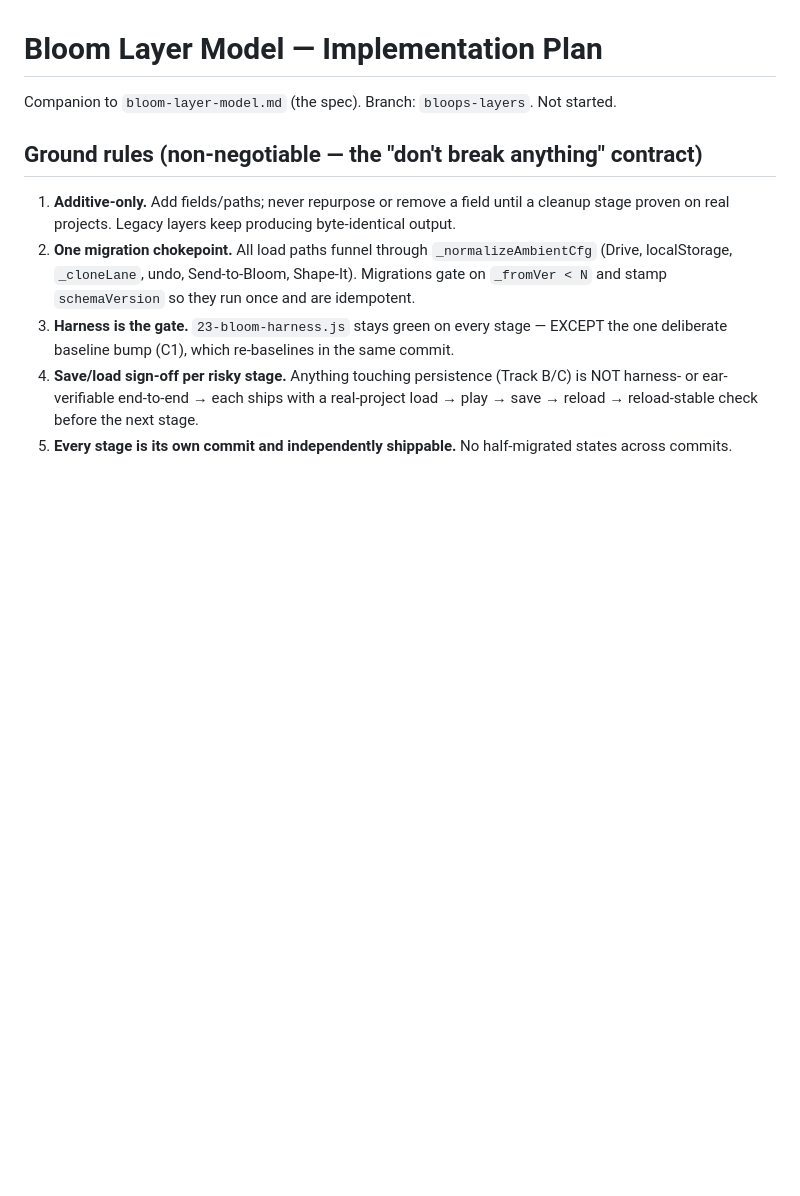
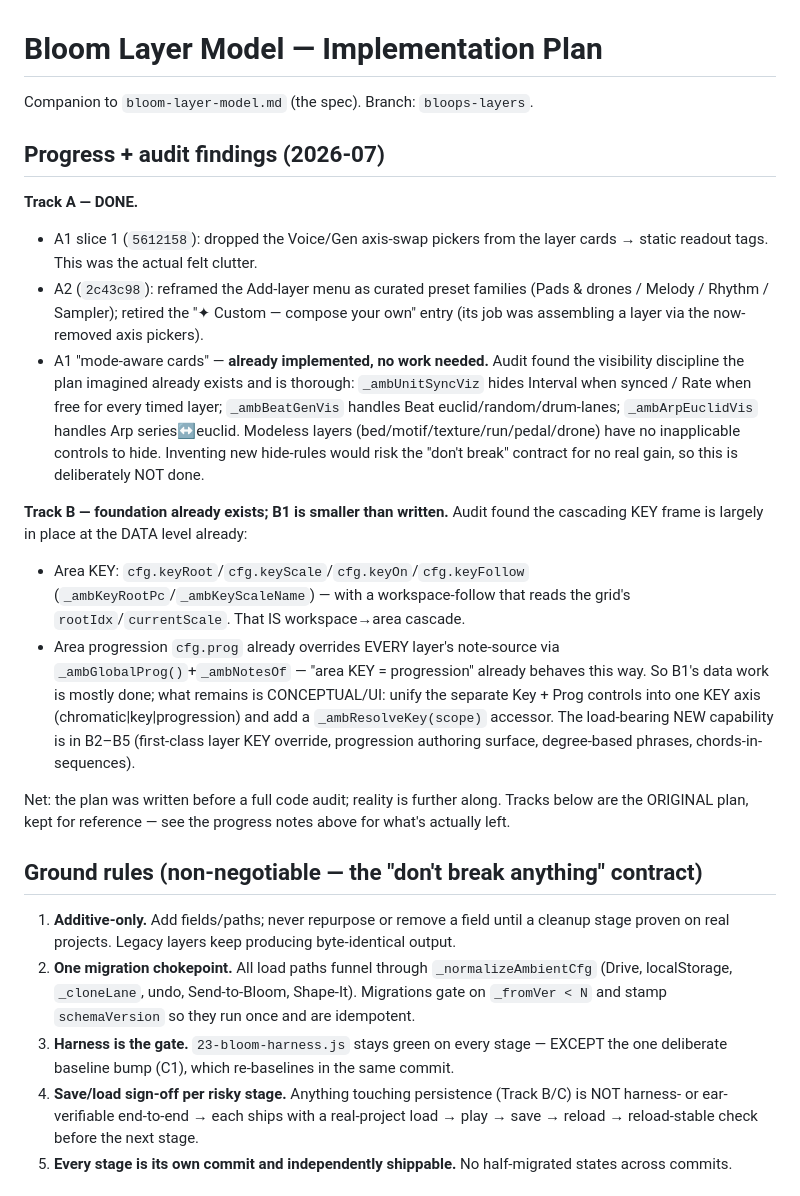
Before and after one commit to mikebluz/gdrive-player-ai, a Markdown page: docs/bloom-layer-plan.md, the part around the change. Drawn GitHub-style; blank space fills up the shorter version.

Commit message:
docs: record Track A done + Track B audit findings in the plan
Track A is complete (A1 axis-picker removal + A2 preset menu shipped; A1's
mode-aware card visibility was already implemented). Audit of the harmonic
model found Track B's cascading KEY frame already largely exists at the data
level (cfg.keyRoot/keyScale/keyOn/keyFollow + cfg.prog overriding every
layer's note-source), so B1 is a smaller UI/conceptual unification than the
plan assumed — the real new capability is in B2-B5. Plan updated so we stop
building against pre-audit assumptions.

Co-Authored-By: Claude Opus 4.8 (1M context) <noreply@anthropic.com>
Claude-Session: https://claude.ai/code/session_01MLwo6cvysFy6SbGgutP9HQ

```diff
--- a/docs/bloom-layer-plan.md
+++ b/docs/bloom-layer-plan.md
@@ -1,7 +1,39 @@
 # Bloom Layer Model — Implementation Plan
 
 Companion to `bloom-layer-model.md` (the spec). Branch: `bloops-layers`.
-Not started.
+
+## Progress + audit findings (2026-07)
+
+**Track A — DONE.**
+- A1 slice 1 (`5612158`): dropped the Voice/Gen axis-swap pickers from the layer
+  cards → static readout tags. This was the actual felt clutter.
+- A2 (`2c43c98`): reframed the Add-layer menu as curated preset families (Pads &
+  drones / Melody / Rhythm / Sampler); retired the "✦ Custom — compose your own"
+  entry (its job was assembling a layer via the now-removed axis pickers).
+- A1 "mode-aware cards" — **already implemented, no work needed.** Audit found the
+  visibility discipline the plan imagined already exists and is thorough:
+  `_ambUnitSyncViz` hides Interval when synced / Rate when free for every timed
+  layer; `_ambBeatGenVis` handles Beat euclid/random/drum-lanes; `_ambArpEuclidVis`
+  handles Arp series↔euclid. Modeless layers (bed/motif/texture/run/pedal/drone)
+  have no inapplicable controls to hide. Inventing new hide-rules would risk the
+  "don't break" contract for no real gain, so this is deliberately NOT done.
+
+**Track B — foundation already exists; B1 is smaller than written.** Audit found the
+cascading KEY frame is largely in place at the DATA level already:
+- Area KEY: `cfg.keyRoot`/`cfg.keyScale`/`cfg.keyOn`/`cfg.keyFollow`
+  (`_ambKeyRootPc`/`_ambKeyScaleName`) — with a workspace-follow that reads the
+  grid's `rootIdx`/`currentScale`. That IS workspace→area cascade.
+- Area progression `cfg.prog` already overrides EVERY layer's note-source via
+  `_ambGlobalProg()`+`_ambNotesOf` — "area KEY = progression" already behaves this
+  way. So B1's data work is mostly done; what remains is CONCEPTUAL/UI: unify the
+  separate Key + Prog controls into one KEY axis (chromatic|key|progression) and add
+  a `_ambResolveKey(scope)` accessor. The load-bearing NEW capability is in B2–B5
+  (first-class layer KEY override, progression authoring surface, degree-based
+  phrases, chords-in-sequences).
+
+Net: the plan was written before a full code audit; reality is further along. Tracks
+below are the ORIGINAL plan, kept for reference — see the progress notes above for
+what's actually left.
 
 ## Ground rules (non-negotiable — the "don't break anything" contract)
 
```
